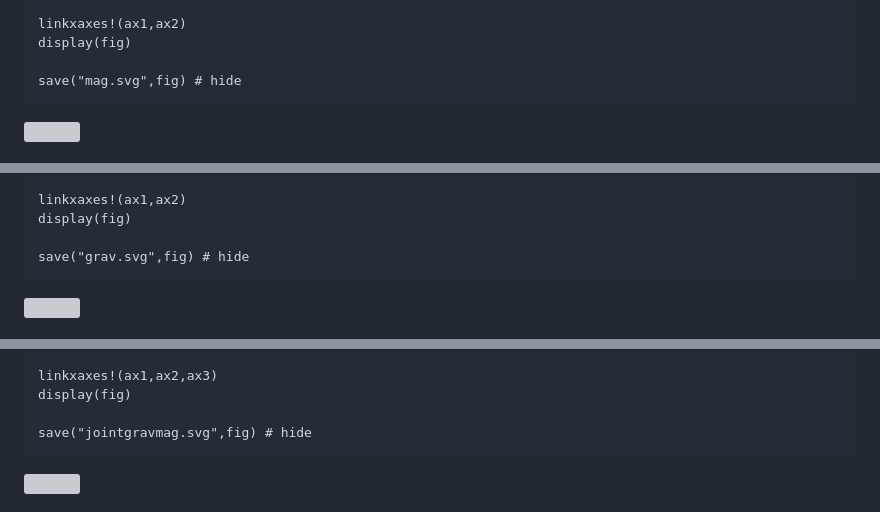
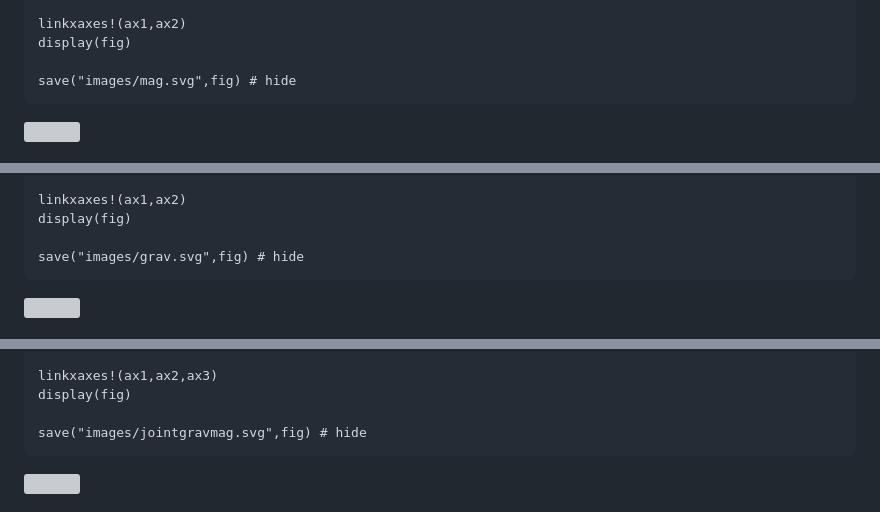
Before and after one commit to GinvLab/MagGravPoly.jl, a Markdown page: docs/src/index.md, 3 parts joined by grey strips. Drawn GitHub-style; grey boxes are pictures that could not be loaded.

Commit message:
modified:   src/index.md

````diff
--- a/docs/src/index.md
+++ b/docs/src/index.md
@@ -160,7 +160,7 @@ ax2.yreversed=true
 linkxaxes!(ax1,ax2)
 display(fig)
 
-save("mag.svg",fig) # hide
+save("images/mag.svg",fig) # hide
 ```
 
 ![](images/mag.svg)
@@ -243,7 +243,7 @@ ax2.yreversed=true
 linkxaxes!(ax1,ax2)
 display(fig)
 
-save("grav.svg",fig) # hide
+save("images/grav.svg",fig) # hide
 ```
 
 ![](images/grav.svg)
@@ -350,7 +350,7 @@ ax3.yreversed=true
 linkxaxes!(ax1,ax2,ax3)
 display(fig)
 
-save("jointgravmag.svg",fig) # hide
+save("images/jointgravmag.svg",fig) # hide
 ```
 
 ![](images/jointgravmag.svg)
````
